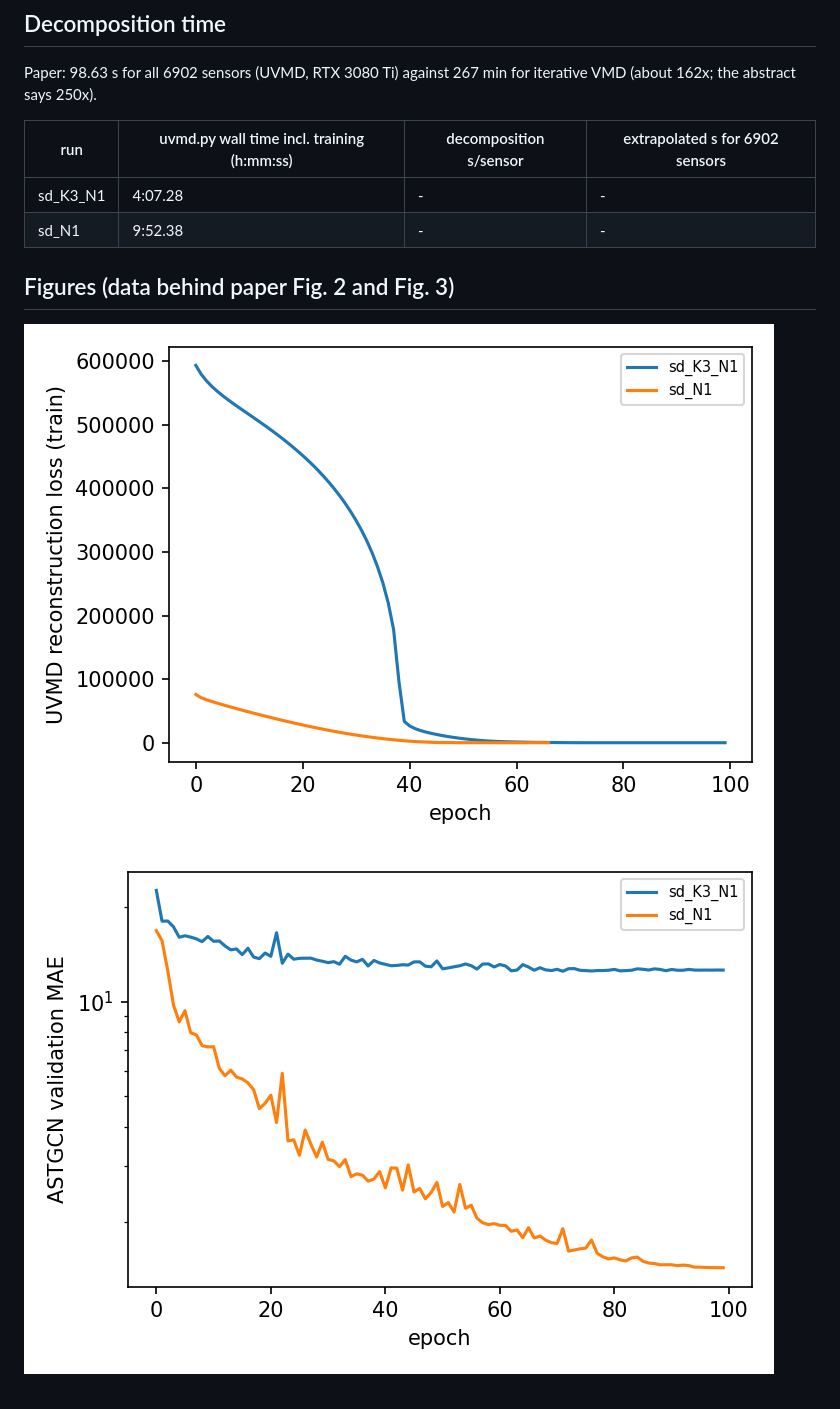
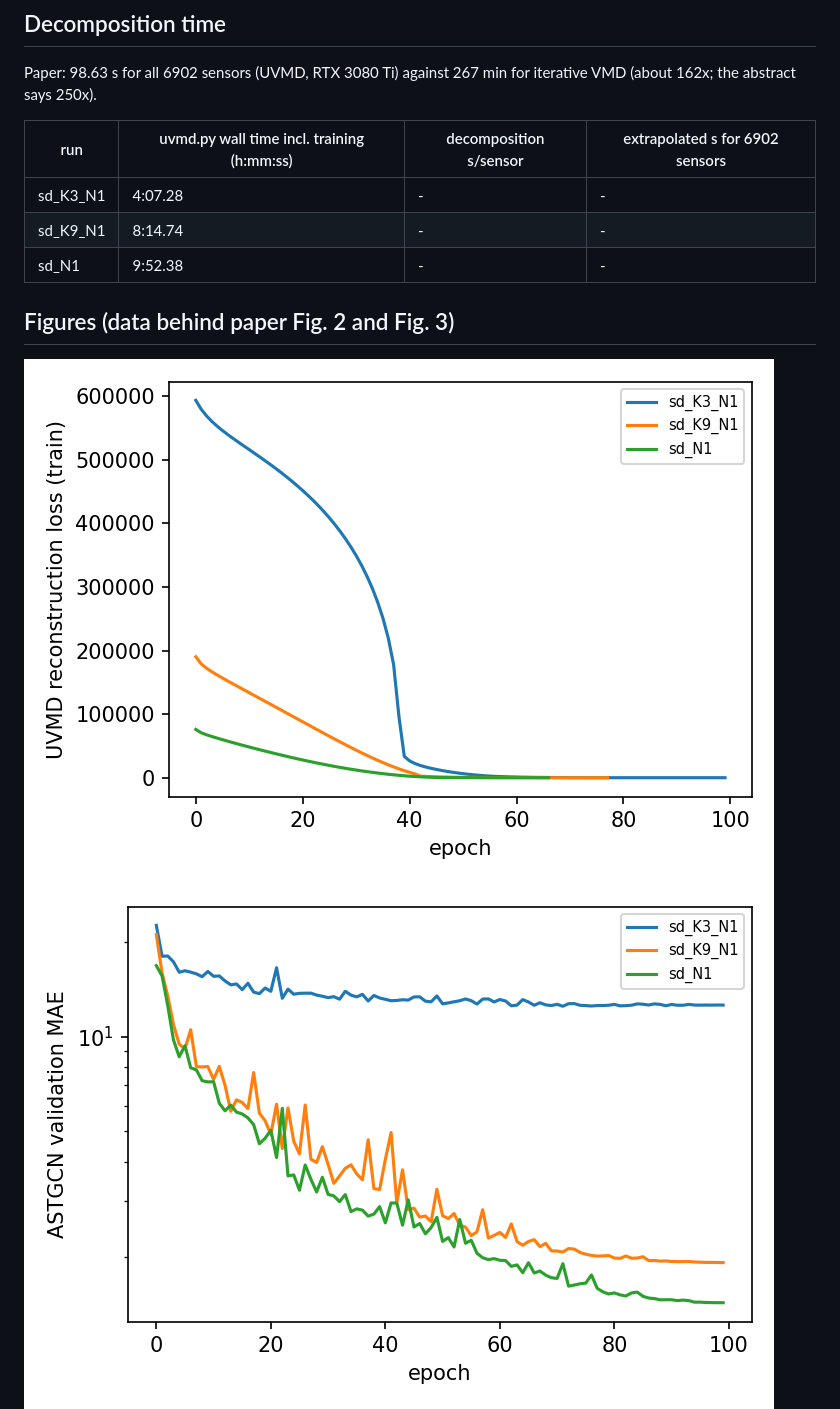
Before and after one commit to Aitzaz332/vmd-uvmd-comparison, a Markdown page: replication/results/PAPER_STYLE_REPORT.md, the part around one of its changes. Drawn GitHub-style; pictures changed too: replication/results/figures/astgcn_validation_mae.png, replication/results/figures/uvmd_reconstruction_loss.png.

Commit message:
replication: sd_K9_N1 (SLURM job 6281, node4)
Co-Authored-By: Claude Sonnet 5.5 <noreply@anthropic.com>

```diff
--- a/replication/results/PAPER_STYLE_REPORT.md
+++ b/replication/results/PAPER_STYLE_REPORT.md
@@ -65,6 +65,7 @@ Paper: 98.63 s for all 6902 sensors (UVMD, RTX 3080 Ti) against 267 min for iter
 | run | uvmd.py wall time incl. training (h:mm:ss) | decomposition s/sensor | extrapolated s for 6902 sensors |
 |---|---|---|---|
 | sd_K3_N1 | 4:07.28 | - | - |
+| sd_K9_N1 | 8:14.74 | - | - |
 | sd_N1 | 9:52.38 | - | - |
 
 ## Figures (data behind paper Fig. 2 and Fig. 3)
```
Also changed, not shown: other parts of replication/results/PAPER_STYLE_REPORT.md (+1 -1 lines), replication/results/figures/learned_bandwidth.png, 5 other files.
